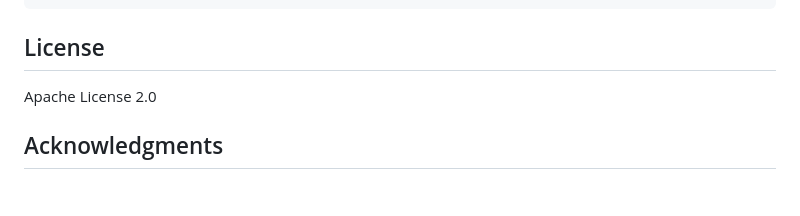
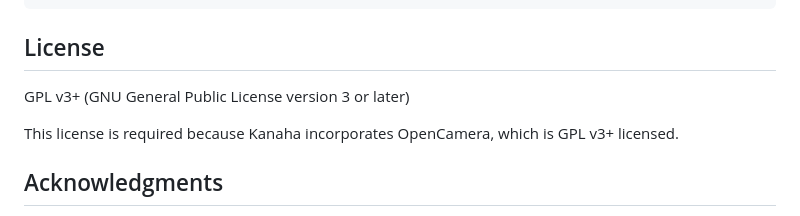
Before and after one commit to robertlazarski/kanaha, a Markdown page: README.md, the part around the change. Drawn GitHub-style; blank space fills up the shorter version.

Commit message:
Fix license: GPL v3+, not Apache 2.0
  Kanaha uses GPL v3+ due to OpenCamera copyleft requirements.

```diff
--- a/README.md
+++ b/README.md
@@ -226,7 +226,9 @@ Control Station                    Android Device
 
 ## License
 
-Apache License 2.0
+GPL v3+ (GNU General Public License version 3 or later)
+
+This license is required because Kanaha incorporates OpenCamera, which is GPL v3+ licensed.
 
 ## Acknowledgments
 
```
